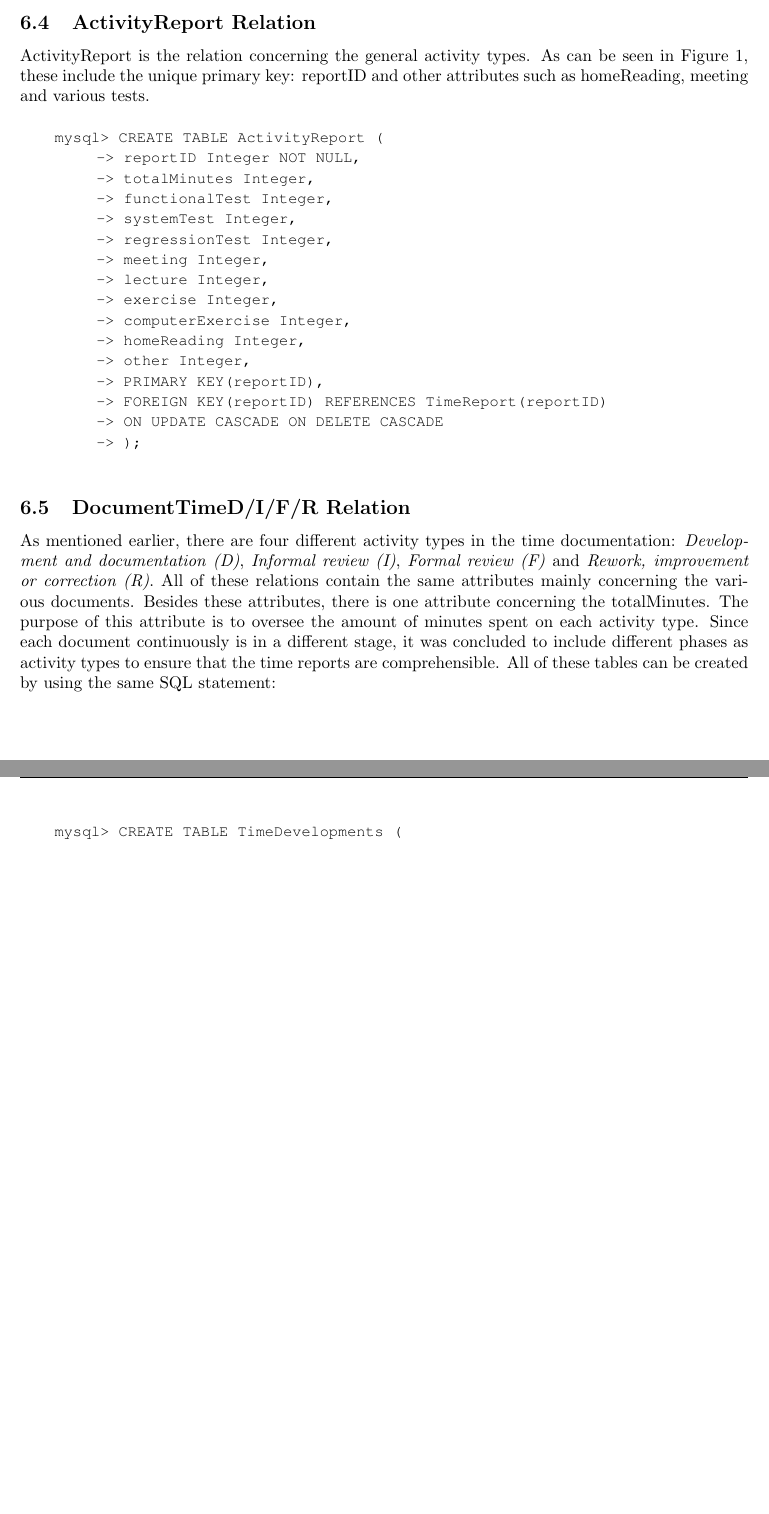
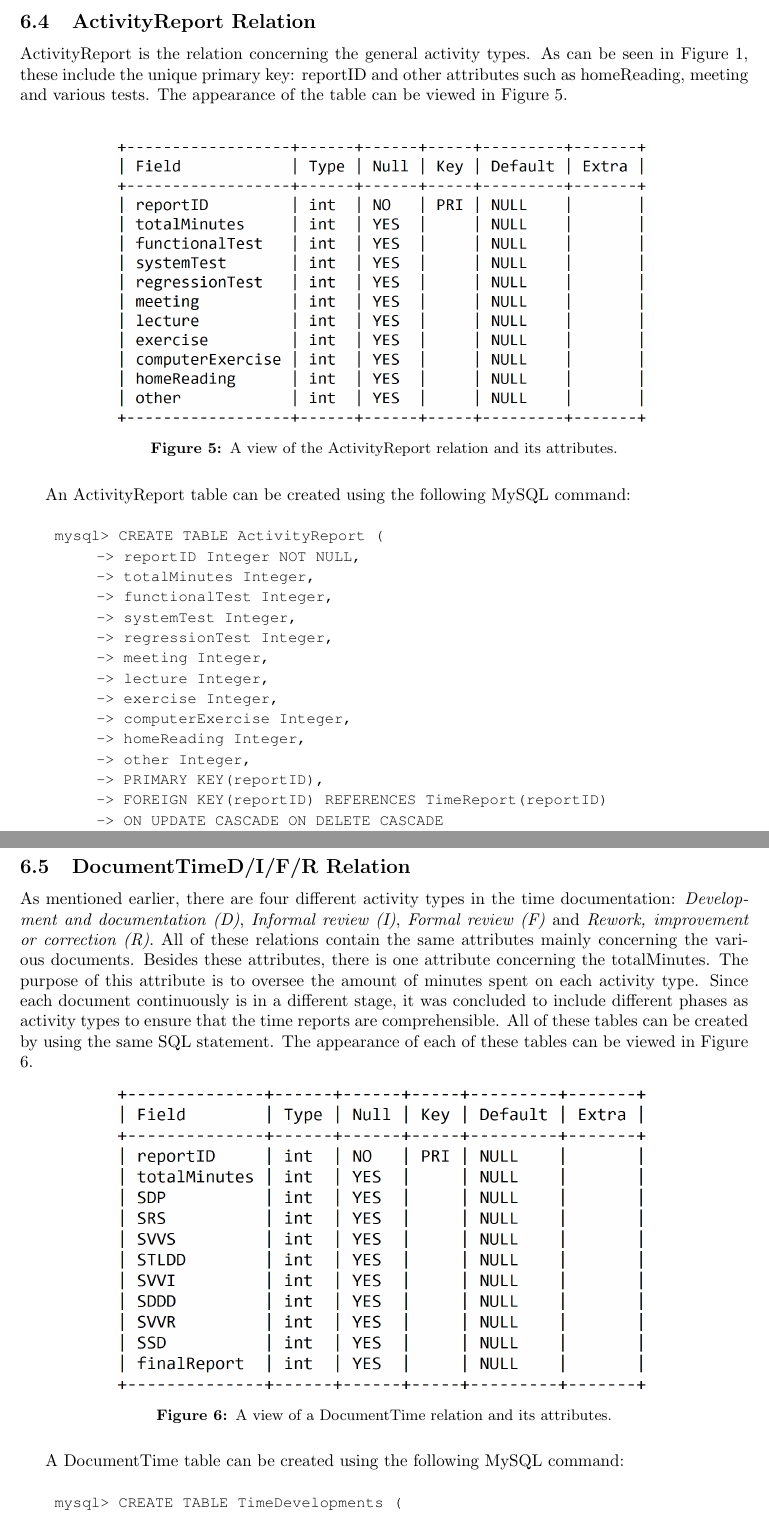
Before and after one commit to puspgroup2/work-library, a LaTeX document (P2-Baseline-Design-Test/PUSS214204_STLDD/STLDD.tex): two parts of pages 9 and 10 of 15 before the commit and two parts of pages 10 and 11 of 17 after it, joined at a grey line, cut so that both start at the same text, the shorter picture padded with empty space. Compiled offline with pdfLaTeX.

Commit message:
Included SQL tables in STLDD.

```diff
--- a/P2-Baseline-Design-Test/PUSS214204_STLDD/STLDD.tex
+++ b/P2-Baseline-Design-Test/PUSS214204_STLDD/STLDD.tex
@@ -275,7 +307,19 @@ The time report to be filled out by each individual user on a weekly basis conta
 To avoid data redundancy, the time reports are being separated into several different relations. The reason for this is the fact that every single submitted time report is going to be represented in TimeReports: (here we can include the relation)
 
 \subsection{ActivityReport Relation}
-ActivityReport is the relation concerning the general activity types. As can be seen in Figure 1, these include the unique primary key: reportID and other attributes such as homeReading, meeting and various tests.
+ActivityReport is the relation concerning the general activity types. As can be seen in Figure 1, these include the unique primary key: reportID and other attributes such as homeReading, meeting and various tests. The appearance of the table can be viewed in Figure 5.
+\newline
+
+\begin{figure}[H]
+     \centering
+     \includegraphics[width=11cm]{images/SQL_tables/activityreport.png}
+     \renewcommand\figurename{Figure}
+     \caption{A view of the ActivityReport relation and its attributes.}
+     \label{fig:my_label}
+ \end{figure}
+\newline
+
+An ActivityReport table can be created using the following MySQL command:
 \newline
 
 \small
@@ -301,7 +345,18 @@ ActivityReport is the relation concerning the general activity types. As can be
 
 
 \subsection{DocumentTimeD/I/F/R Relation}
-As mentioned earlier, there are four different activity types in the time documentation: \emph{Development and documentation (D)}, \emph{Informal review (I)}, \emph{Formal review (F)} and \emph{Rework, improvement or correction (R)}. All of these relations contain the same attributes mainly concerning the various documents. Besides these attributes, there is one attribute concerning the totalMinutes. The purpose of this attribute is to oversee the amount of minutes spent on each activity type. Since each document continuously is in a different stage, it was concluded to include different phases as activity types to ensure that the time reports are comprehensible. All of these tables can be created by using the same SQL statement:
+As mentioned earlier, there are four different activity types in the time documentation: \emph{Development and documentation (D)}, \emph{Informal review (I)}, \emph{Formal review (F)} and \emph{Rework, improvement or correction (R)}. All of these relations contain the same attributes mainly concerning the various documents. Besides these attributes, there is one attribute concerning the totalMinutes. The purpose of this attribute is to oversee the amount of minutes spent on each activity type. Since each document continuously is in a different stage, it was concluded to include different phases as activity types to ensure that the time reports are comprehensible. All of these tables can be created by using the same SQL statement. The appearance of each of these tables can be viewed in Figure 6.
+
+\begin{figure}[H]
+     \centering
+     \includegraphics[width=11cm]{images/SQL_tables/documenttime.png}
+     \renewcommand\figurename{Figure}
+     \caption{A view of a DocumentTime relation and its attributes.}
+     \label{fig:my_label}
+ \end{figure}
+\newline
+
+A DocumentTime table can be created using the following MySQL command:
 \newline
 
 \small
```
Also changed, not shown: P2-Baseline-Design-Test/PUSS214204_STLDD/STLDD.pdf, P2-Baseline-Design-Test/PUSS214204_STLDD/STLDD.tex (44 more changed lines).
